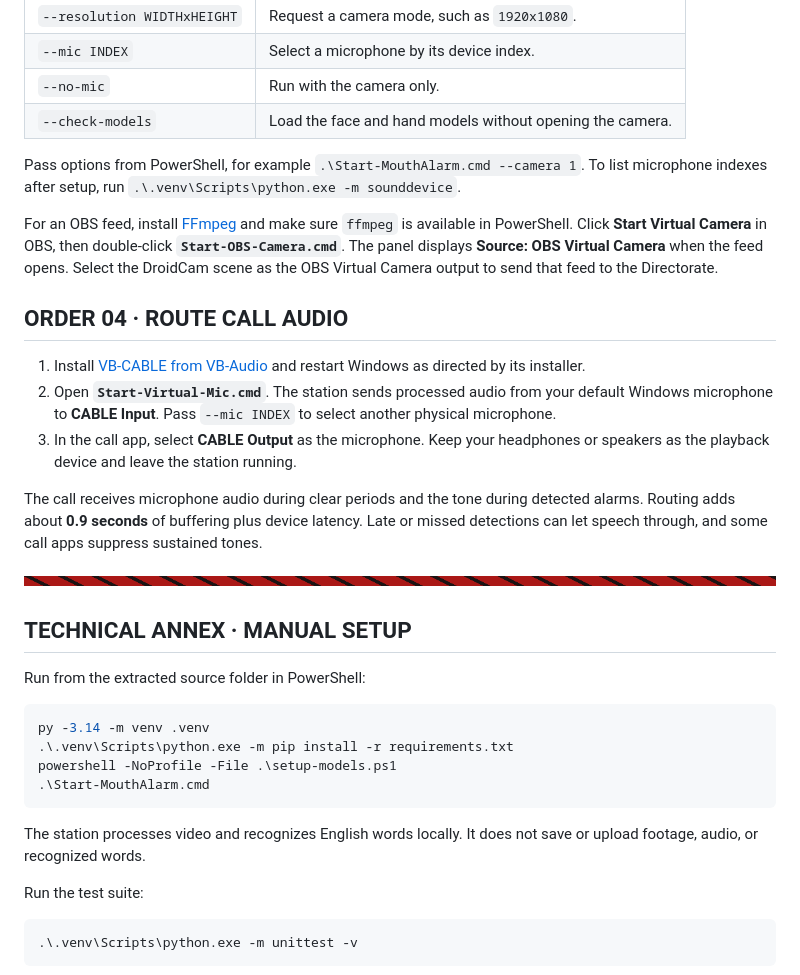
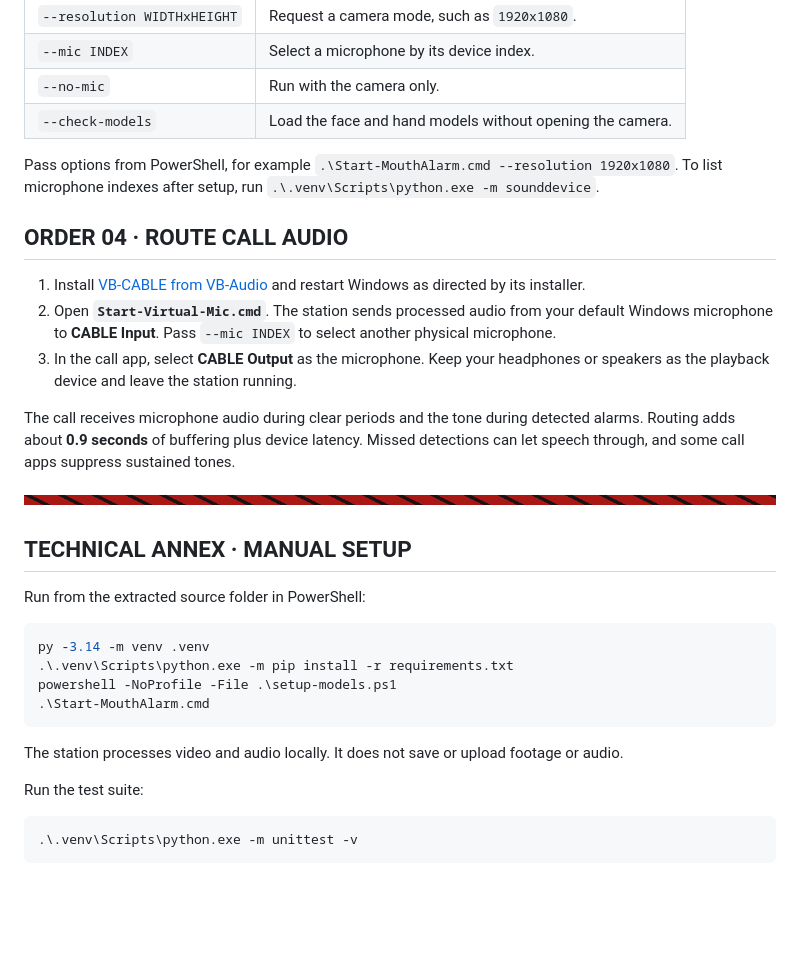
Before and after one commit to billyke2000s/censorship-directorate-, a Markdown page: README.md, the part around one of its changes. GitHub-like rendering; blank space fills up the shorter version.

````diff
--- a/README.md
+++ b/README.md
@@ -58,9 +56,7 @@ The console tries camera modes up to 4K and displays the resolution it receives.
 | `--no-mic` | Run with the camera only. |
 | `--check-models` | Load the face and hand models without opening the camera. |
 
-Pass options from PowerShell, for example `.\Start-MouthAlarm.cmd --camera 1`. To list microphone indexes after setup, run `.\.venv\Scripts\python.exe -m sounddevice`.
-
-For an OBS feed, install [FFmpeg](https://ffmpeg.org/download.html#build-windows) and make sure `ffmpeg` is available in PowerShell. Click **Start Virtual Camera** in OBS, then double-click **`Start-OBS-Camera.cmd`**. The panel displays **Source: OBS Virtual Camera** when the feed opens. Select the DroidCam scene as the OBS Virtual Camera output to send that feed to the Directorate.
+Pass options from PowerShell, for example `.\Start-MouthAlarm.cmd --resolution 1920x1080`. To list microphone indexes after setup, run `.\.venv\Scripts\python.exe -m sounddevice`.
 
 ## ORDER 04 · ROUTE CALL AUDIO
 
@@ -68,7 +64,7 @@ For an OBS feed, install [FFmpeg](https://ffmpeg.org/download.html#build-windows
 2. Open **`Start-Virtual-Mic.cmd`**. The station sends processed audio from your default Windows microphone to **CABLE Input**. Pass `--mic INDEX` to select another physical microphone.
 3. In the call app, select **CABLE Output** as the microphone. Keep your headphones or speakers as the playback device and leave the station running.
 
-The call receives microphone audio during clear periods and the tone during detected alarms. Routing adds about **0.9 seconds** of buffering plus device latency. Late or missed detections can let speech through, and some call apps suppress sustained tones.
+The call receives microphone audio during clear periods and the tone during detected alarms. Routing adds about **0.9 seconds** of buffering plus device latency. Missed detections can let speech through, and some call apps suppress sustained tones.
 
 <img src="docs/images/red-divider.png" alt="" width="100%">
 
@@ -83,7 +79,7 @@ powershell -NoProfile -File .\setup-models.ps1
 .\Start-MouthAlarm.cmd
 ```
 
-The station processes video and recognizes English words locally. It does not save or upload footage, audio, or recognized words.
+The station processes video and audio locally. It does not save or upload footage or audio.
 
 Run the test suite:
 
````
Also changed, not shown: other parts of README.md (+5 -7 lines), docs/images/console-demo.jpg, 10 other files.
